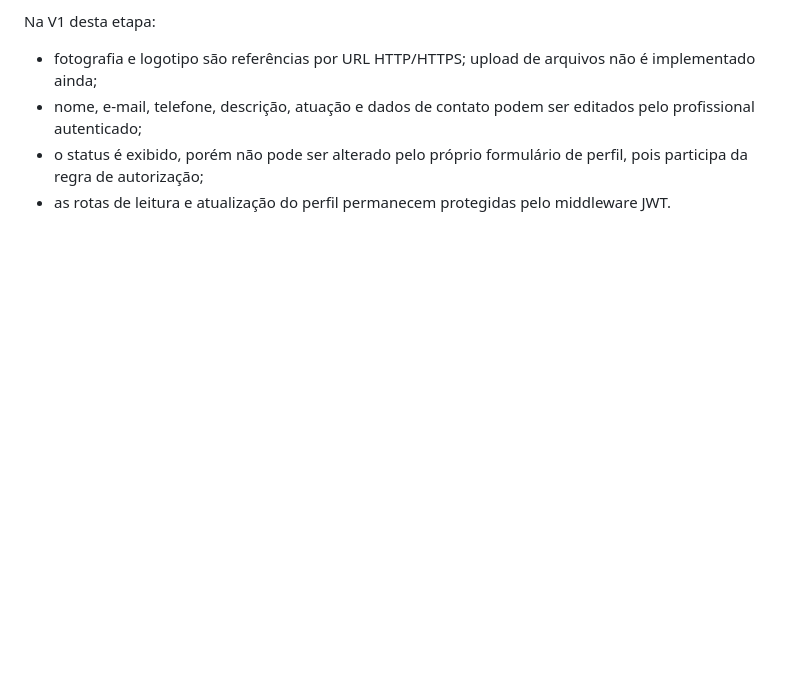
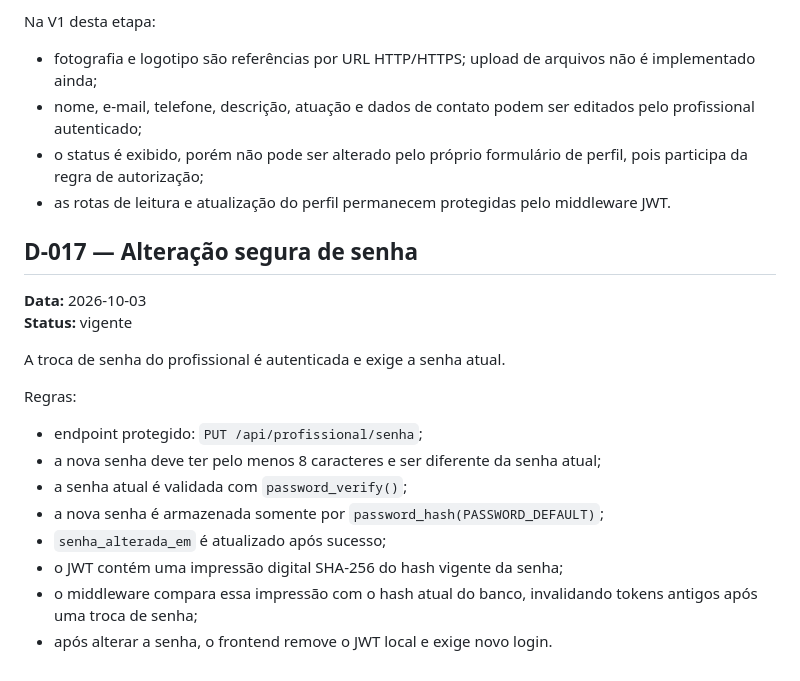
Before and after one commit to kriale-dot/mapa-percepcao-relacional, a Markdown page: docs/DECISOES.md, the part around the change. Rendered like a GitHub page; blank space fills up the shorter version.

Commit message:
docs: registrar decisão de alteração segura de senha

```diff
--- a/docs/DECISOES.md
+++ b/docs/DECISOES.md
@@ -193,3 +193,20 @@ Na V1 desta etapa:
 - nome, e-mail, telefone, descrição, atuação e dados de contato podem ser editados pelo profissional autenticado;
 - o status é exibido, porém não pode ser alterado pelo próprio formulário de perfil, pois participa da regra de autorização;
 - as rotas de leitura e atualização do perfil permanecem protegidas pelo middleware JWT.
+
+## D-017 — Alteração segura de senha
+**Data:** 2026-10-03
+**Status:** vigente
+
+A troca de senha do profissional é autenticada e exige a senha atual.
+
+Regras:
+
+- endpoint protegido: `PUT /api/profissional/senha`;
+- a nova senha deve ter pelo menos 8 caracteres e ser diferente da senha atual;
+- a senha atual é validada com `password_verify()`;
+- a nova senha é armazenada somente por `password_hash(PASSWORD_DEFAULT)`;
+- `senha_alterada_em` é atualizado após sucesso;
+- o JWT contém uma impressão digital SHA-256 do hash vigente da senha;
+- o middleware compara essa impressão com o hash atual do banco, invalidando tokens antigos após uma troca de senha;
+- após alterar a senha, o frontend remove o JWT local e exige novo login.
```
